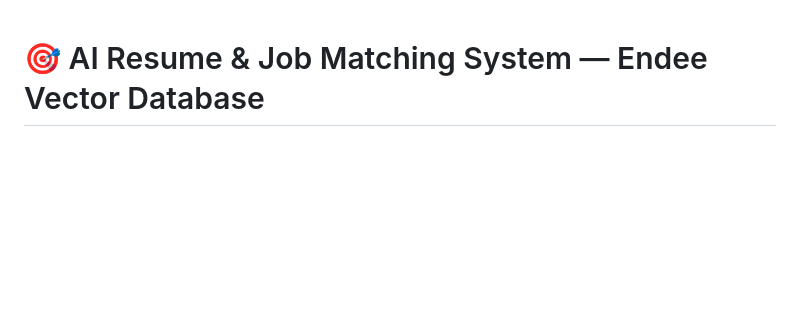
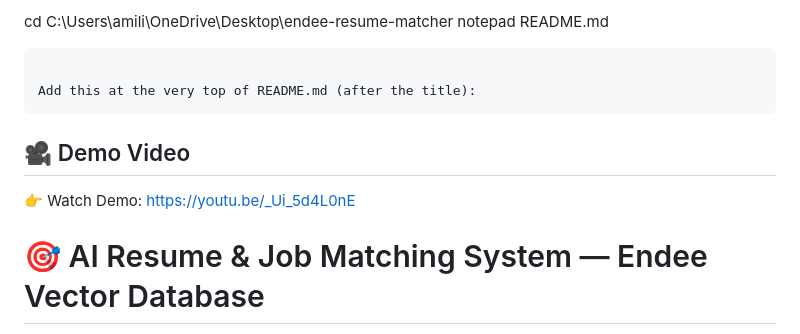
Before and after one commit to Rupa58/endee-resume-matcher, a Markdown page: README.md, the part around the change. GitHub-like rendering; blank space fills up the shorter version.

Commit message:
Add demo video section to README
Added demo video link to the README.

````diff
--- a/README.md
+++ b/README.md
@@ -1,3 +1,12 @@
+cd C:\Users\amili\OneDrive\Desktop\endee-resume-matcher
+notepad README.md
+```
+
+Add this at the very top of README.md (after the title):
+```
+## 🎥 Demo Video
+👉 Watch Demo: https://youtu.be/_Ui_5d4L0nE
+
 # 🎯 AI Resume & Job Matching System — Endee Vector Database
 
 A full-stack AI-powered **Resume and Job Matching System** built using **[Endee](https://github.com/endee-io/endee)** as the vector database. The system uses semantic similarity search to intelligently match candidates to jobs and jobs to candidates — going far beyond simple keyword matching.
````
